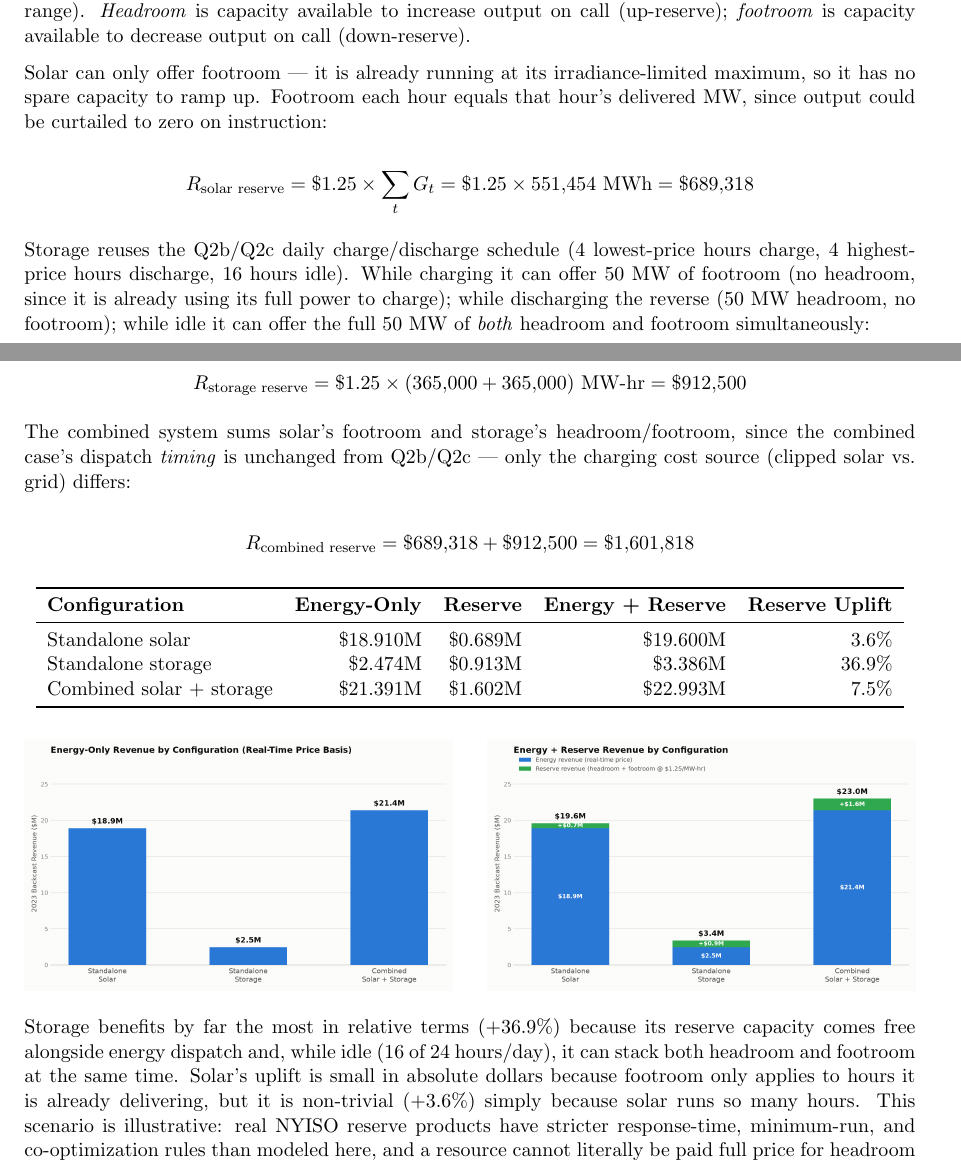
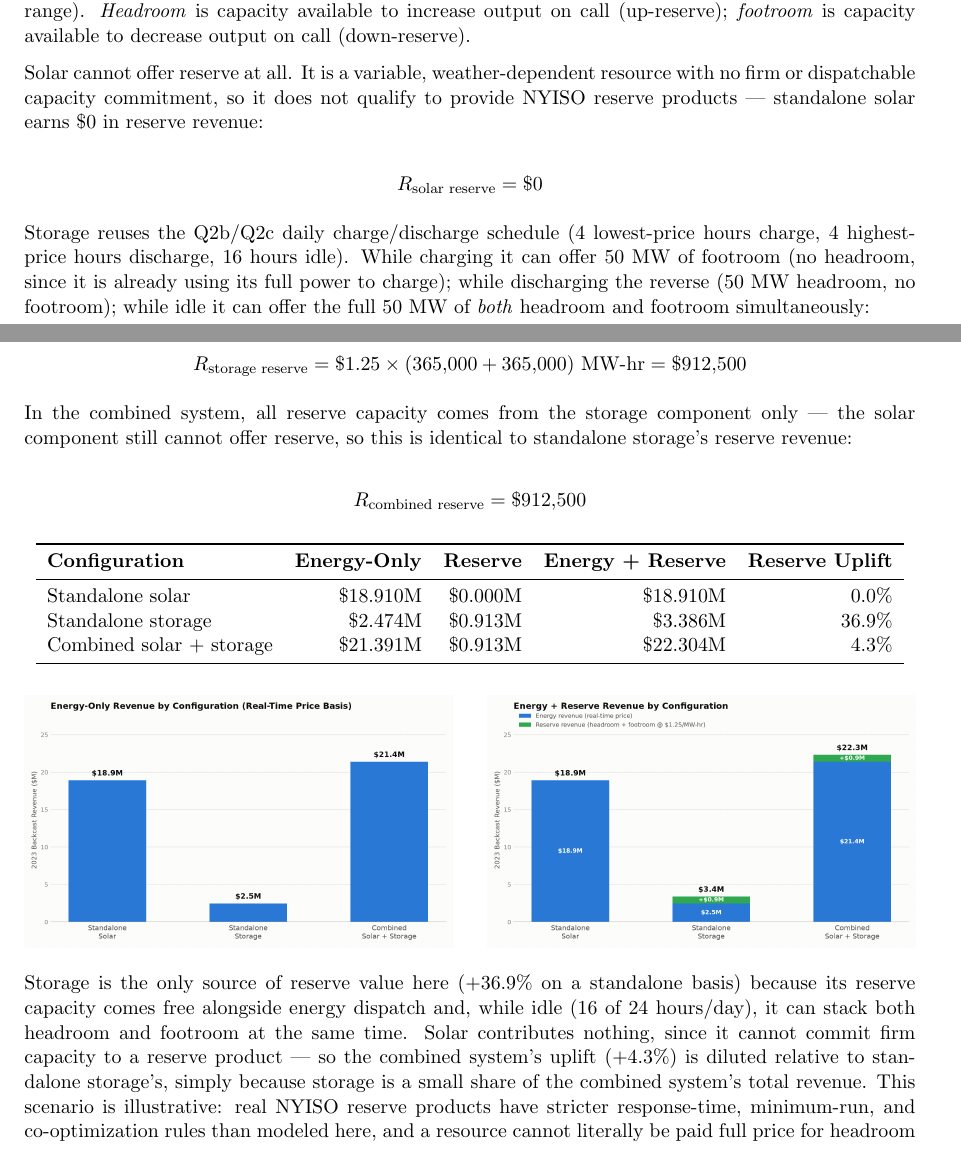
Before and after one commit to Yifueveding/E3_work_task, a LaTeX document (analysis/q2.tex): two parts of pages 3 and 4 of 4, joined at a grey line, cut so that both start at the same text. Compiled offline with pdfLaTeX.

Commit message:
Remove solar from Q2d reserve scenario
Standalone solar is a variable, non-dispatchable resource and does
not qualify to offer NYISO reserve products, so its reserve revenue
is now $0. Combined system's reserve revenue comes entirely from the
storage component ($0.91M, +4.3% uplift vs. the prior +7.5% that
incorrectly credited solar footroom). Updates the scenario script,
both charts, the Q2d writeup, and the deck slide accordingly. Also
fixes a slide 8 layout bug where the italic caveat note collided
with the footer.

Co-Authored-By: Claude Sonnet 5 <noreply@anthropic.com>
Claude-Session: https://claude.ai/code/session_01Wd98BoYaSaTQ6bNKBze8DQ

```diff
--- a/analysis/q2.tex
+++ b/analysis/q2.tex
@@ -196,12 +196,12 @@ offering NYISO operating reserve capacity, at an assumed reserve price of \$1.25
 output on call (up-reserve); \emph{footroom} is capacity available to decrease output on
 call (down-reserve).
 
-Solar can only offer footroom --- it is already running at its irradiance-limited maximum,
-so it has no spare capacity to ramp up. Footroom each hour equals that hour's delivered
-MW, since output could be curtailed to zero on instruction:
+Solar cannot offer reserve at all. It is a variable, weather-dependent resource with no
+firm or dispatchable capacity commitment, so it does not qualify to provide NYISO reserve
+products --- standalone solar earns \$0 in reserve revenue:
 
 \[
-R_{\text{solar reserve}} = \$1.25 \times \sum_t G_t = \$1.25 \times 551{,}454\text{ MWh} = \$689{,}318
+R_{\text{solar reserve}} = \$0
 \]
 
 Storage reuses the Q2b/Q2c daily charge/discharge schedule (4 lowest-price hours charge,
@@ -214,12 +214,12 @@ discharging the reverse (50 MW headroom, no footroom); while idle it can offer t
 R_{\text{storage reserve}} = \$1.25 \times (365{,}000 + 365{,}000)\text{ MW-hr} = \$912{,}500
 \]
 
-The combined system sums solar's footroom and storage's headroom/footroom, since the
-combined case's dispatch \emph{timing} is unchanged from Q2b/Q2c --- only the charging
-cost source (clipped solar vs. grid) differs:
+In the combined system, all reserve capacity comes from the storage component only ---
+the solar component still cannot offer reserve, so this is identical to standalone
+storage's reserve revenue:
 
 \[
-R_{\text{combined reserve}} = \$689{,}318 + \$912{,}500 = \$1{,}601{,}818
+R_{\text{combined reserve}} = \$912{,}500
 \]
 
 \begin{table}[h!]
@@ -228,9 +228,9 @@ R_{\text{combined reserve}} = \$689{,}318 + \$912{,}500 = \$1{,}601{,}818
 \toprule
 \textbf{Configuration} & \textbf{Energy-Only} & \textbf{Reserve} & \textbf{Energy + Reserve} & \textbf{Reserve Uplift} \\
 \midrule
-Standalone solar & \$18.910M & \$0.689M & \$19.600M & 3.6\% \\
+Standalone solar & \$18.910M & \$0.000M & \$18.910M & 0.0\% \\
 Standalone storage & \$2.474M & \$0.913M & \$3.386M & 36.9\% \\
-Combined solar + storage & \$21.391M & \$1.602M & \$22.993M & 7.5\% \\
+Combined solar + storage & \$21.391M & \$0.913M & \$22.304M & 4.3\% \\
 \bottomrule
 \end{tabular}
 \end{table}
@@ -241,16 +241,17 @@ Combined solar + storage & \$21.391M & \$1.602M & \$22.993M & 7.5\% \\
 \includegraphics[width=0.48\textwidth]{q2_energy_plus_reserve_by_config.png}
 \end{figure}
 
-Storage benefits by far the most in relative terms (+36.9\%) because its reserve capacity
-comes free alongside energy dispatch and, while idle (16 of 24 hours/day), it can stack
-both headroom and footroom at the same time. Solar's uplift is small in absolute dollars
-because footroom only applies to hours it is already delivering, but it is non-trivial
-(+3.6\%) simply because solar runs so many hours. This scenario is illustrative: real
-NYISO reserve products have stricter response-time, minimum-run, and co-optimization
-rules than modeled here, and a resource cannot literally be paid full price for headroom
-and footroom at the same instant if doing so double-counts the same physical capacity
-across products --- a more rigorous treatment is one of the natural extensions noted in
-Q3b.
+Storage is the only source of reserve value here (+36.9\% on a standalone basis) because
+its reserve capacity comes free alongside energy dispatch and, while idle (16 of 24
+hours/day), it can stack both headroom and footroom at the same time. Solar contributes
+nothing, since it cannot commit firm capacity to a reserve product --- so the combined
+system's uplift (+4.3\%) is diluted relative to standalone storage's, simply because
+storage is a small share of the combined system's total revenue. This scenario is
+illustrative: real NYISO reserve products have stricter response-time, minimum-run, and
+co-optimization rules than modeled here, and a resource cannot literally be paid full
+price for headroom and footroom at the same instant if doing so double-counts the same
+physical capacity across products --- a more rigorous treatment is one of the natural
+extensions noted in Q3b.
 
 \section*{Summary}
 
```
Also changed, not shown: analysis/q2.pdf, analysis/q2_energy_only_by_config.png, analysis/q2_energy_plus_reserve_by_config.png, q2.pdf, 5 other files.
